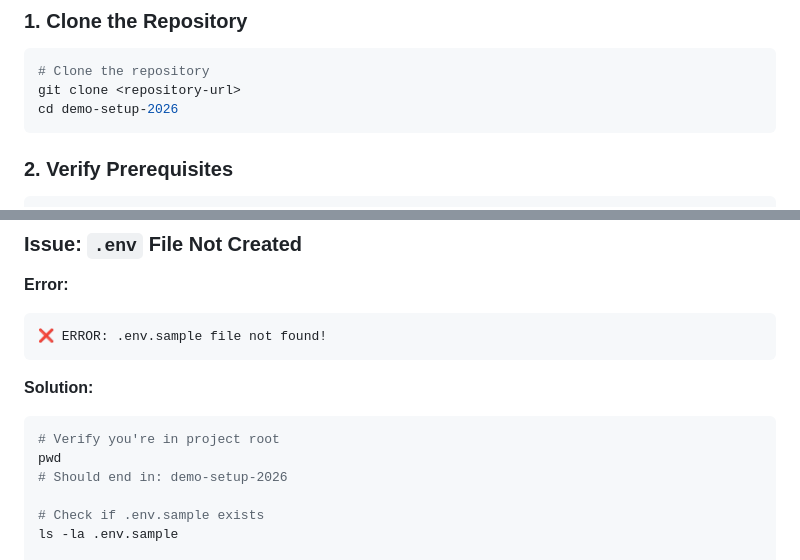
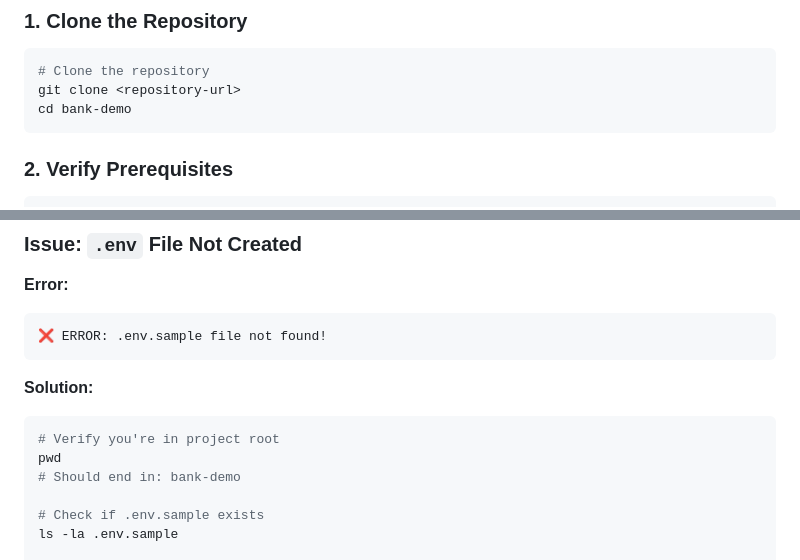
Before and after one commit to nsivanoly/bank-demo, a Markdown page: docs/SETUP.md, 2 parts joined by grey strips. Rendered like a GitHub page.

````diff
--- a/docs/SETUP.md
+++ b/docs/SETUP.md
@@ -61,7 +61,7 @@ netstat -an | grep 9443
 ```bash
 # Clone the repository
 git clone <repository-url>
-cd demo-setup-2026
+cd bank-demo
 ```
 
 ### 2. Verify Prerequisites
@@ -346,7 +346,7 @@ docker compose -f infra/docker-compose.yml down -v
 ```bash
 # Verify you're in project root
 pwd
-# Should end in: demo-setup-2026
+# Should end in: bank-demo
 
 # Check if .env.sample exists
 ls -la .env.sample
````
Also changed, not shown: Readme.MD (+2 -2 lines).
